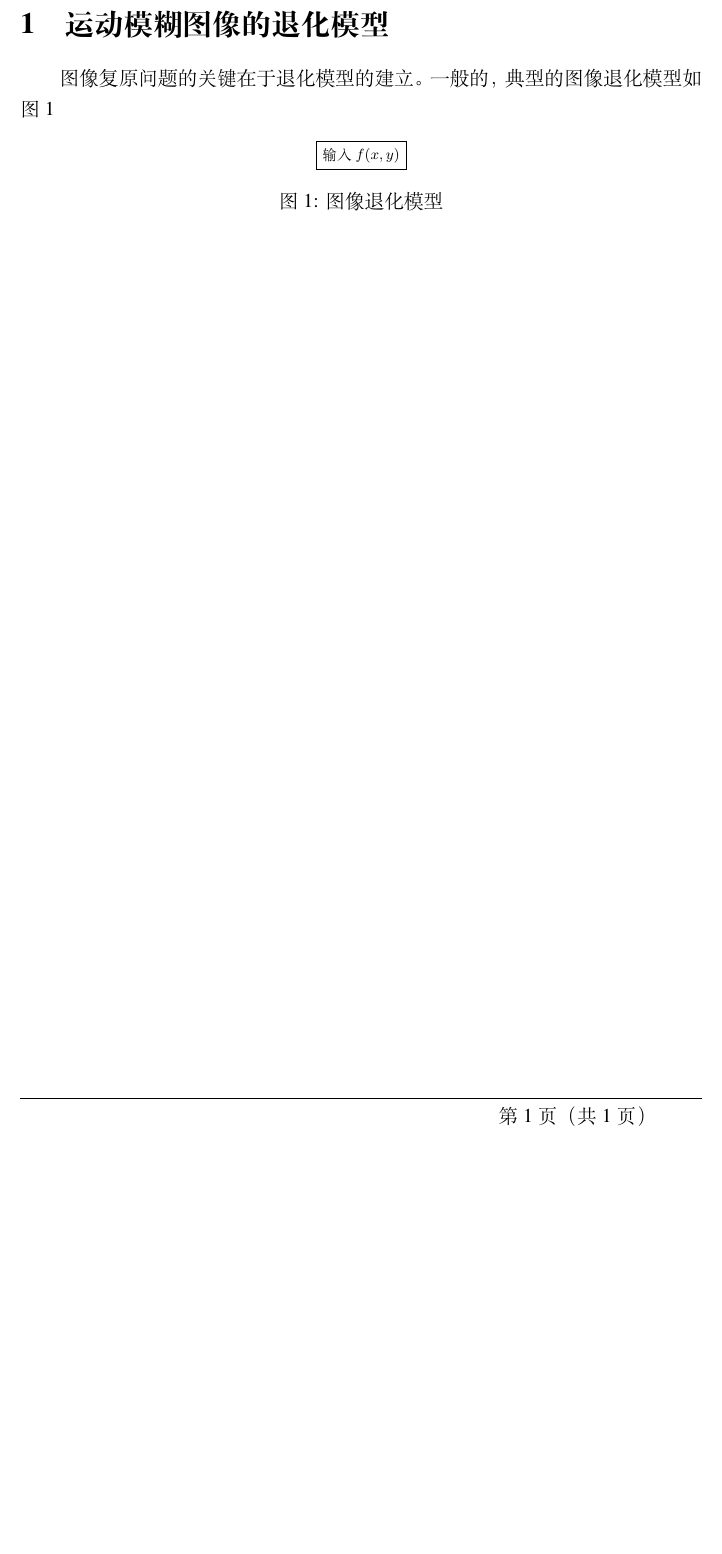
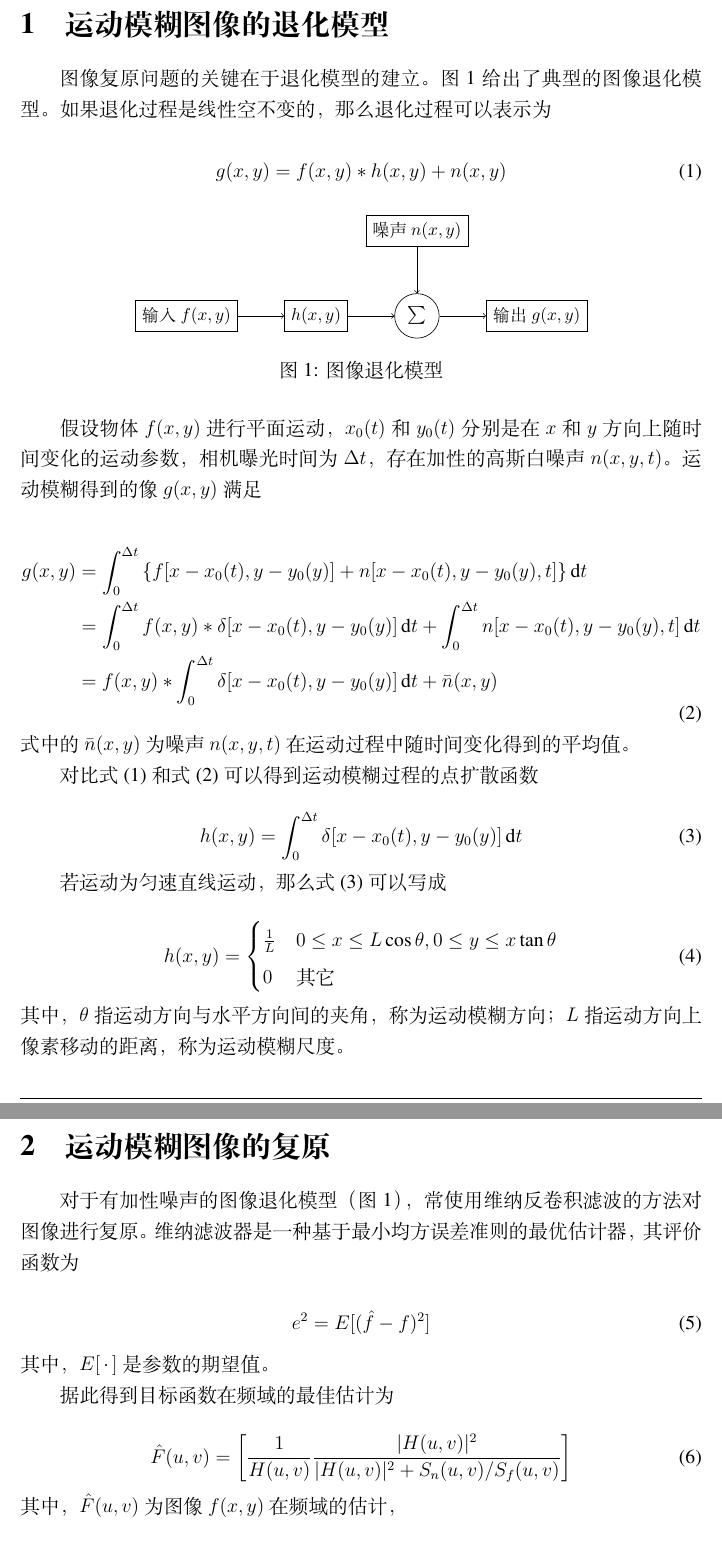
Before and after one commit to miRoox/HIT-DigitalSignalProcessing-Postgraduate, a LaTeX document (report/report.tex): part of page 2 of 2 before the commit and two parts of pages 2 and 3 of 3 after it, the two joined at a grey line, cut so that both start at the same text, the shorter picture padded with empty space. Compiled offline with XeLaTeX.

Commit message:
update report

```diff
--- a/report/report.tex
+++ b/report/report.tex
@@ -6,7 +6,7 @@
 \usepackage{tikz}
 %\usepackage[outputdir={out}]{minted}
 
-\usetikzlibrary{arrows,chains}
+\usetikzlibrary{arrows,chains,positioning}
 
 \hitgsrepset{
     author={卢}, % 学生姓名
@@ -33,23 +33,77 @@
 \section{运动模糊图像的退化模型}
 
 图像复原问题的关键在于退化模型的建立。
-一般的，典型的图像退化模型如图~\ref{fig:model}
+图~\ref{fig:model} 给出了典型的图像退化模型。
+如果退化过程是线性空不变的，那么退化过程可以表示为
+
+\begin{equation}\label{eq:model}
+    g(x,y)=f(x,y)*h(x,y)+n(x,y)
+\end{equation}
 
 \begin{figure}[htb!]
     \centering
     \begin{tikzpicture}[
-        font=\footnotesize,
+        font=\small,
         every node/.style={draw, text centered},
         every join/.style={->, draw},
+        start chain=going right,
     ]
-    \tikzset{
-        proc/.style={rectangle},
-        sum/.style={circle},
-    }
-    \node[proc] {输入$f(x,y)$};
+    \node[on chain] {输入$f(x,y)$};
+    \node[on chain, join] {$h(x,y)$};
+    \node[circle, on chain, join] (sum) {$\sum$};
+    \node[on chain, join] {输出$g(x,y)$};
+    \node[above=of sum] (noise) {噪声$n(x,y)$};
+    \draw[->] (noise) -- (sum);
     \end{tikzpicture}
     \caption{图像退化模型}
     \label{fig:model}
 \end{figure}
 
+假设物体 $f(x,y)$ 进行平面运动，$x_0(t)$  和 $y_0(t)$ 分别是在 $x$ 和 $y$ 方向上随时间变化的运动参数，
+相机曝光时间为 $\Delta t$，存在加性的高斯白噪声 $n(x,y,t)$。运动模糊得到的像 $g(x,y)$ 满足
+
+\begin{equation}\label{eq:motion}
+    \begin{aligned}
+        g(x,y)&=\int_0^{\Delta t}\qty{f[x-x_0(t),y-y_0(y)]+n[x-x_0(t),y-y_0(y),t]}\dd{t}\\
+        &=\int_0^{\Delta t}f(x,y)*\delta[x-x_0(t),y-y_0(y)]\dd{t}+\int_0^{\Delta t}n[x-x_0(t),y-y_0(y),t]\dd{t}\\
+        &=f(x,y)*\int_0^{\Delta t}\delta[x-x_0(t),y-y_0(y)]\dd{t}+\bar{n}(x,y)
+    \end{aligned}
+\end{equation}
+式中的 $\bar{n}(x,y)$ 为噪声 $n(x,y,t)$ 在运动过程中随时间变化得到的平均值。
+
+对比式~\eqref{eq:model} 和式~\eqref{eq:motion} 可以得到运动模糊过程的点扩散函数
+
+\begin{equation}\label{eq:motion-psf-raw}
+    h(x,y)=\int_0^{\Delta t}\delta[x-x_0(t),y-y_0(y)]\dd{t}
+\end{equation}
+
+若运动为匀速直线运动，那么式~\eqref{eq:motion-psf-raw} 可以写成
+
+\begin{equation}\label{eq:motion:psf}
+    h(x,y)=\begin{cases}
+        \frac{1}{L} & 0\le x\le L\cos\theta, 0\le y\le x\tan\theta\\
+        0 & \text{其它}
+    \end{cases}
+\end{equation}
+其中，$\theta$ 指运动方向与水平方向间的夹角，称为运动模糊方向；
+$L$ 指运动方向上像素移动的距离，称为运动模糊尺度。
+
+\section{运动模糊图像的复原}
+
+对于有加性噪声的图像退化模型（图~\ref{fig:model}），常使用维纳反卷积滤波的方法对图像进行复原。
+维纳滤波器是一种基于最小均方误差准则的最优估计器，其评价函数为
+
+\begin{equation}
+    e^2=E[(\hat{f}-f)^2]
+\end{equation}
+其中，$E[\,\cdot\,]$ 是参数的期望值。
+
+据此得到目标函数在频域的最佳估计为
+
+\begin{equation}\label{eq:wiener}
+    \hat{F}(u,v)=\qty[\frac{1}{H(u,v)}\frac{|H(u,v)|^2}{|H(u,v)|^2+S_n(u,v)/S_f(u,v)}]
+\end{equation}
+其中，$\hat{F}(u,v)$为图像$f(x,y)$在频域的估计，
+
+
 \end{document}
```
Also changed, not shown: report/report.tex (2 more changed lines).
